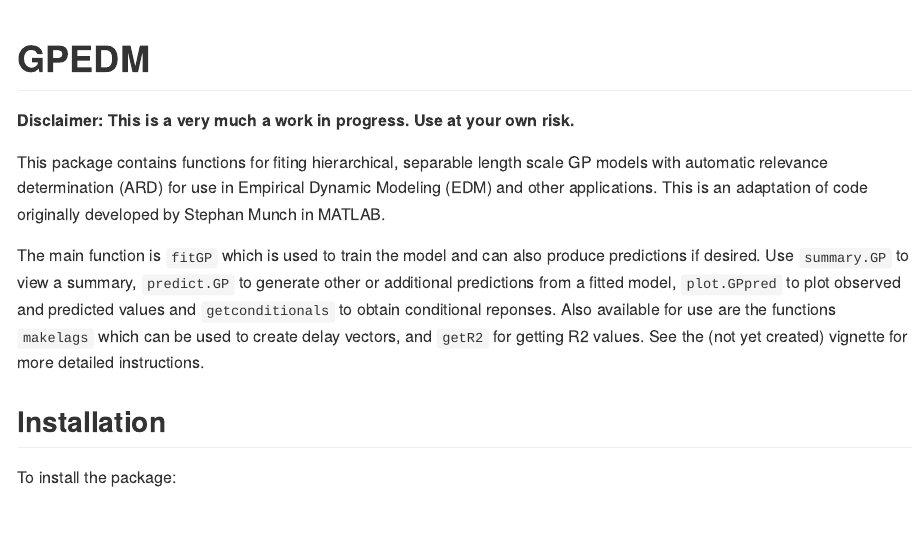
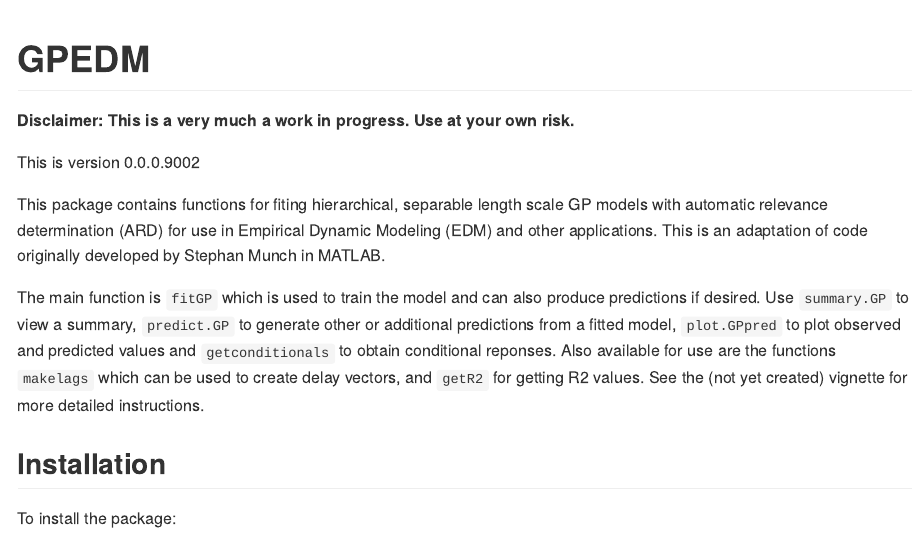
Before and after one commit to tanyalrogers/GPEDM, an R Markdown document (README.Rmd): the page in a window 1100 px wide, from its top. The pictures show the output file README.md that the author committed with the source, drawn offline in the style of GitHub.

Commit message:
add version number to readme

```diff
--- a/README.Rmd
+++ b/README.Rmd
@@ -19,6 +19,8 @@ knitr::opts_chunk$set(
 <!-- badges: end -->
 
 **Disclaimer: This is a very much a work in progress. Use at your own risk.**
+
+This is version `r packageVersion("GPEDM")`
 
 This package contains functions for fiting hierarchical, separable length scale GP models with automatic relevance determination (ARD) for use in Empirical Dynamic Modeling (EDM) and other applications. This is an adaptation of code originally developed by Stephan Munch in MATLAB.
 
```
Also changed, not shown: README.md.
